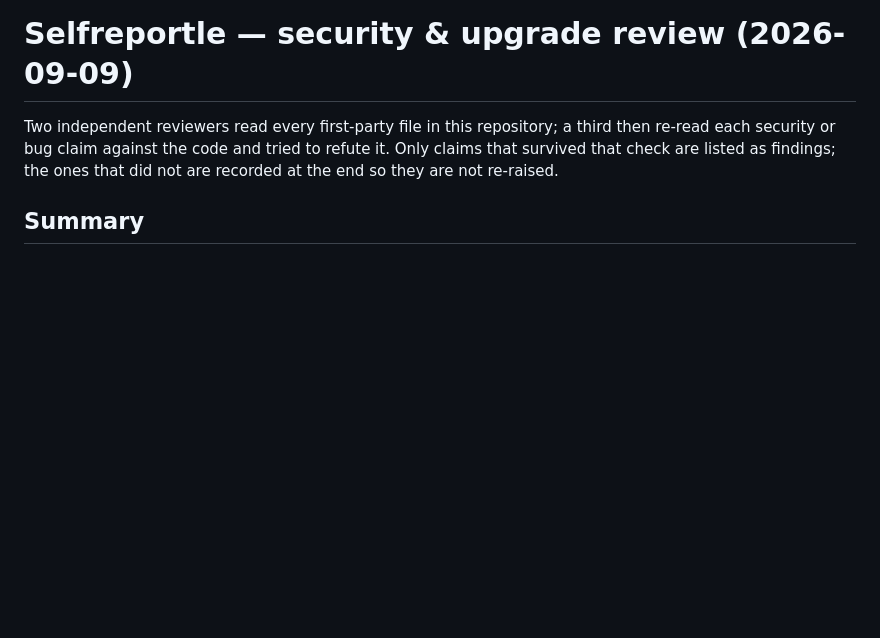
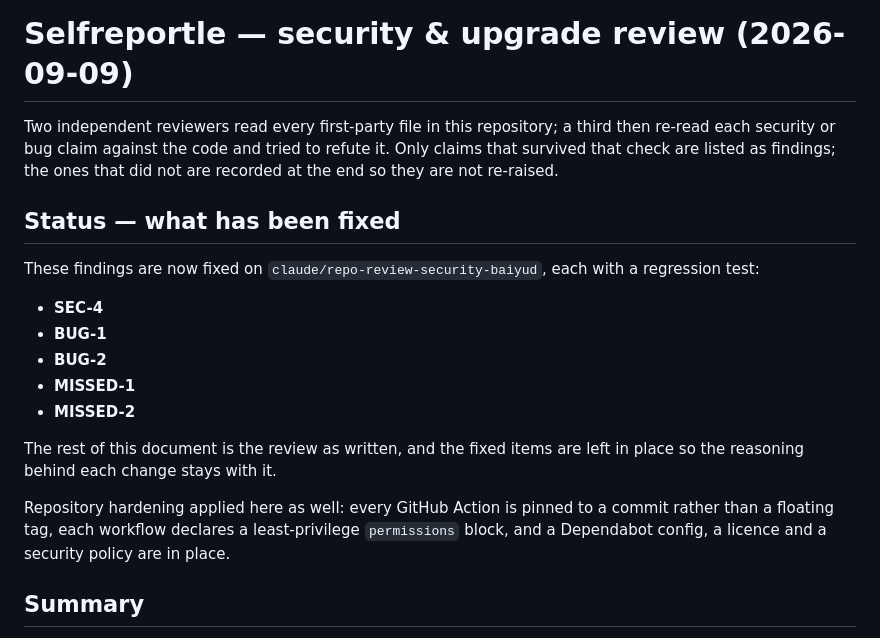
Before and after one commit to Platteration/selfreportle, a Markdown page: REVIEW.md, the part around the change. GitHub-like rendering; blank space fills up the shorter version.

Commit message:
Record in the review which findings are now fixed
The review document read as though every finding were still open. It now
opens with what was fixed on this branch and what was left, so nobody
re-does work that is already here.

Co-Authored-By: Claude Opus 5 <noreply@anthropic.com>
Claude-Session: https://claude.ai/code/session_01RuHbyVs3oKMg3VejLe6B3N

```diff
--- a/REVIEW.md
+++ b/REVIEW.md
@@ -1,6 +1,20 @@
 # Selfreportle — security & upgrade review (2026-09-09)
 
 Two independent reviewers read every first-party file in this repository; a third then re-read each security or bug claim against the code and tried to refute it. Only claims that survived that check are listed as findings; the ones that did not are recorded at the end so they are not re-raised.
+
+## Status — what has been fixed
+
+These findings are now fixed on `claude/repo-review-security-baiyud`, each with a regression test:
+
+- **SEC-4**
+- **BUG-1**
+- **BUG-2**
+- **MISSED-1**
+- **MISSED-2**
+
+The rest of this document is the review as written, and the fixed items are left in place so the reasoning behind each change stays with it.
+
+Repository hardening applied here as well: every GitHub Action is pinned to a commit rather than a floating tag, each workflow declares a least-privilege `permissions` block, and a Dependabot config, a licence and a security policy are in place.
 
 ## Summary
 
```
